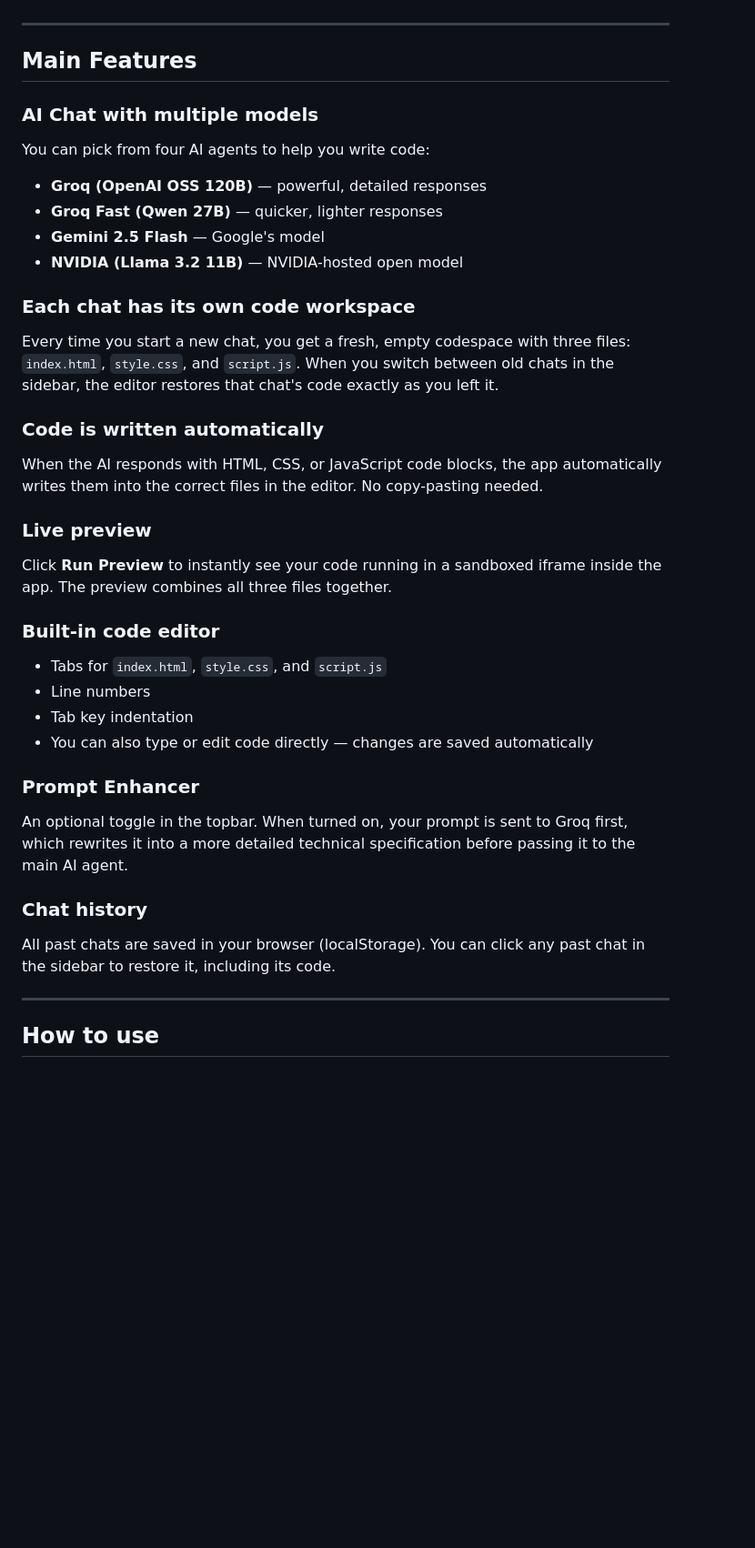
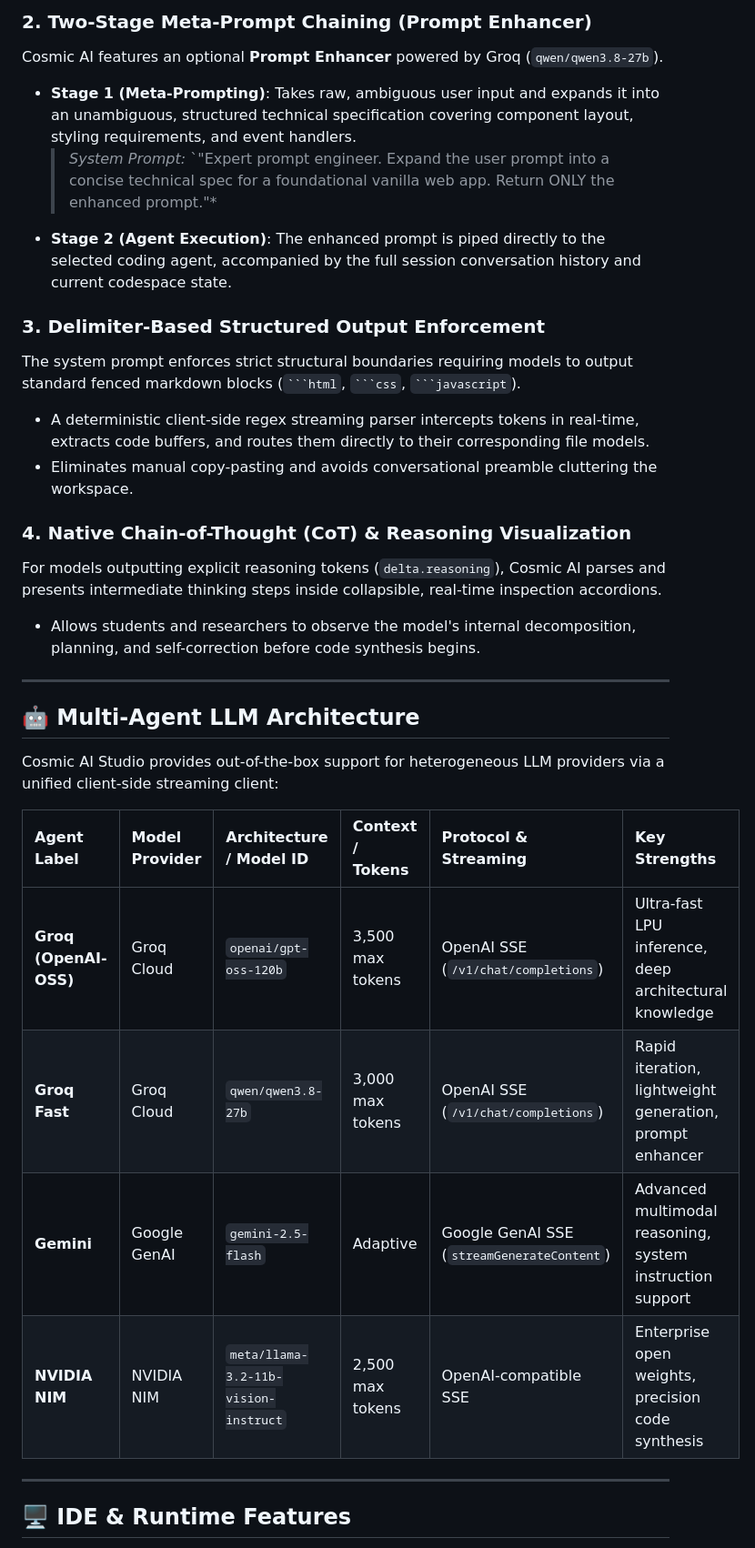
Before and after one commit to adityaa6060/cosmic, a Markdown page: README.md, the part around one of its changes. Shown at 91% size. Rendered like a GitHub page; blank space fills up the shorter version.

````diff
--- a/README.md
+++ b/README.md
@@ -10,37 +28,32 @@ A lightweight, in-browser AI coding assistant and live code editor. No installat
+### 2. Two-Stage Meta-Prompt Chaining (Prompt Enhancer)
+Cosmic AI features an optional **Prompt Enhancer** powered by Groq (`qwen/qwen3.8-27b`).
+- **Stage 1 (Meta-Prompting)**: Takes raw, ambiguous user input and expands it into an unambiguous, structured technical specification covering component layout, styling requirements, and event handlers.
+  > *System Prompt:* `"Expert prompt engineer. Expand the user prompt into a concise technical spec for a foundational vanilla web app. Return ONLY the enhanced prompt."*
+- **Stage 2 (Agent Execution)**: The enhanced prompt is piped directly to the selected coding agent, accompanied by the full session conversation history and current codespace state.
+
+### 3. Delimiter-Based Structured Output Enforcement
+The system prompt enforces strict structural boundaries requiring models to output standard fenced markdown blocks (` ```html `, ` ```css `, ` ```javascript `).
+- A deterministic client-side regex streaming parser intercepts tokens in real-time, extracts code buffers, and routes them directly to their corresponding file models.
+- Eliminates manual copy-pasting and avoids conversational preamble cluttering the workspace.
+
+### 4. Native Chain-of-Thought (CoT) & Reasoning Visualization
+For models outputting explicit reasoning tokens (`delta.reasoning`), Cosmic AI parses and presents intermediate thinking steps inside collapsible, real-time inspection accordions.
+- Allows students and researchers to observe the model's internal decomposition, planning, and self-correction before code synthesis begins.
 
 ---
 
-## Main Features
+## 🤖 Multi-Agent LLM Architecture
 
-### AI Chat with multiple models
-You can pick from four AI agents to help you write code:
-- **Groq (OpenAI OSS 120B)** — powerful, detailed responses
-- **Groq Fast (Qwen 27B)** — quicker, lighter responses
-- **Gemini 2.5 Flash** — Google's model
-- **NVIDIA (Llama 3.2 11B)** — NVIDIA-hosted open model
+Cosmic AI Studio provides out-of-the-box support for heterogeneous LLM providers via a unified client-side streaming client:
 
-### Each chat has its own code workspace
-Every time you start a new chat, you get a fresh, empty codespace with three files: `index.html`, `style.css`, and `script.js`. When you switch between old chats in the sidebar, the editor restores that chat's code exactly as you left it.
-
-### Code is written automatically
-When the AI responds with HTML, CSS, or JavaScript code blocks, the app automatically writes them into the correct files in the editor. No copy-pasting needed.
-
-### Live preview
-Click **Run Preview** to instantly see your code running in a sandboxed iframe inside the app. The preview combines all three files together.
-
-### Built-in code editor
-- Tabs for `index.html`, `style.css`, and `script.js`
-- Line numbers
-- Tab key indentation
-- You can also type or edit code directly — changes are saved automatically
-
-### Prompt Enhancer
-An optional toggle in the topbar. When turned on, your prompt is sent to Groq first, which rewrites it into a more detailed technical specification before passing it to the main AI agent.
-
-### Chat history
-All past chats are saved in your browser (localStorage). You can click any past chat in the sidebar to restore it, including its code.
+| Agent Label | Model Provider | Architecture / Model ID | Context / Tokens | Protocol & Streaming | Key Strengths |
+| :--- | :--- | :--- | :--- | :--- | :--- |
+| **Groq (OpenAI-OSS)** | Groq Cloud | `openai/gpt-oss-120b` | 3,500 max tokens | OpenAI SSE (`/v1/chat/completions`) | Ultra-fast LPU inference, deep architectural knowledge |
+| **Groq Fast** | Groq Cloud | `qwen/qwen3.8-27b` | 3,000 max tokens | OpenAI SSE (`/v1/chat/completions`) | Rapid iteration, lightweight generation, prompt enhancer |
+| **Gemini** | Google GenAI | `gemini-2.5-flash` | Adaptive | Google GenAI SSE (`streamGenerateContent`) | Advanced multimodal reasoning, system instruction support |
+| **NVIDIA NIM** | NVIDIA NIM | `meta/llama-3.2-11b-vision-instruct` | 2,500 max tokens | OpenAI-compatible SSE | Enterprise open weights, precision code synthesis |
 
 ---
 
-## How to use
+## 🖥️ IDE & Runtime Features
 
````
Also changed, not shown: other parts of README.md (+73 -29 lines).
